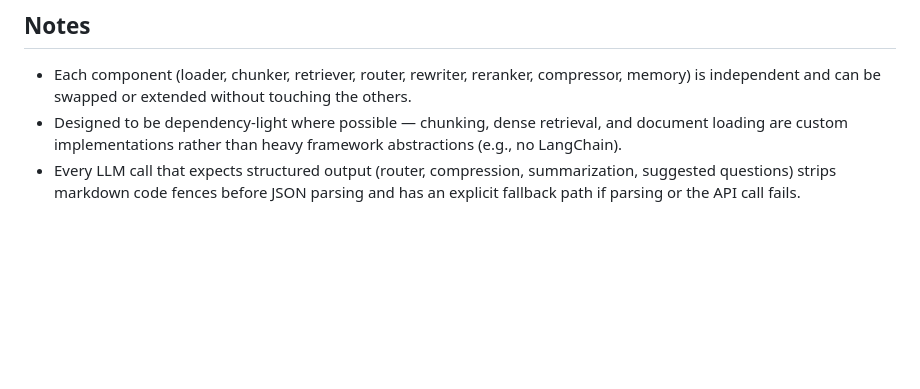
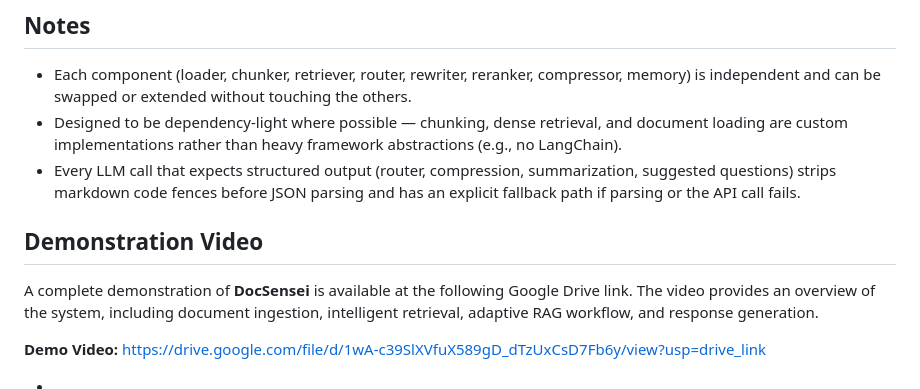
Before and after one commit to Monish-Ram250/DocSensei, a Markdown page: README.md, the part around the change. GitHub-like rendering; blank space fills up the shorter version.

```diff
--- a/README.md
+++ b/README.md
@@ -209,3 +209,11 @@ If the answer isn't in the documents, the assistant responds exactly with:
 - Each component (loader, chunker, retriever, router, rewriter, reranker, compressor, memory) is independent and can be swapped or extended without touching the others.
 - Designed to be dependency-light where possible — chunking, dense retrieval, and document loading are custom implementations rather than heavy framework abstractions (e.g., no LangChain).
 - Every LLM call that expects structured output (router, compression, summarization, suggested questions) strips markdown code fences before JSON parsing and has an explicit fallback path if parsing or the API call fails.
+
+## Demonstration Video
+
+A complete demonstration of **DocSensei** is available at the following Google Drive link. The video provides an overview of the system, including document ingestion, intelligent retrieval, adaptive RAG workflow, and response generation.
+
+**Demo Video:** https://drive.google.com/file/d/1wA-c39SlXVfuX589gD_dTzUxCsD7Fb6y/view?usp=drive_link
+
+-
```
